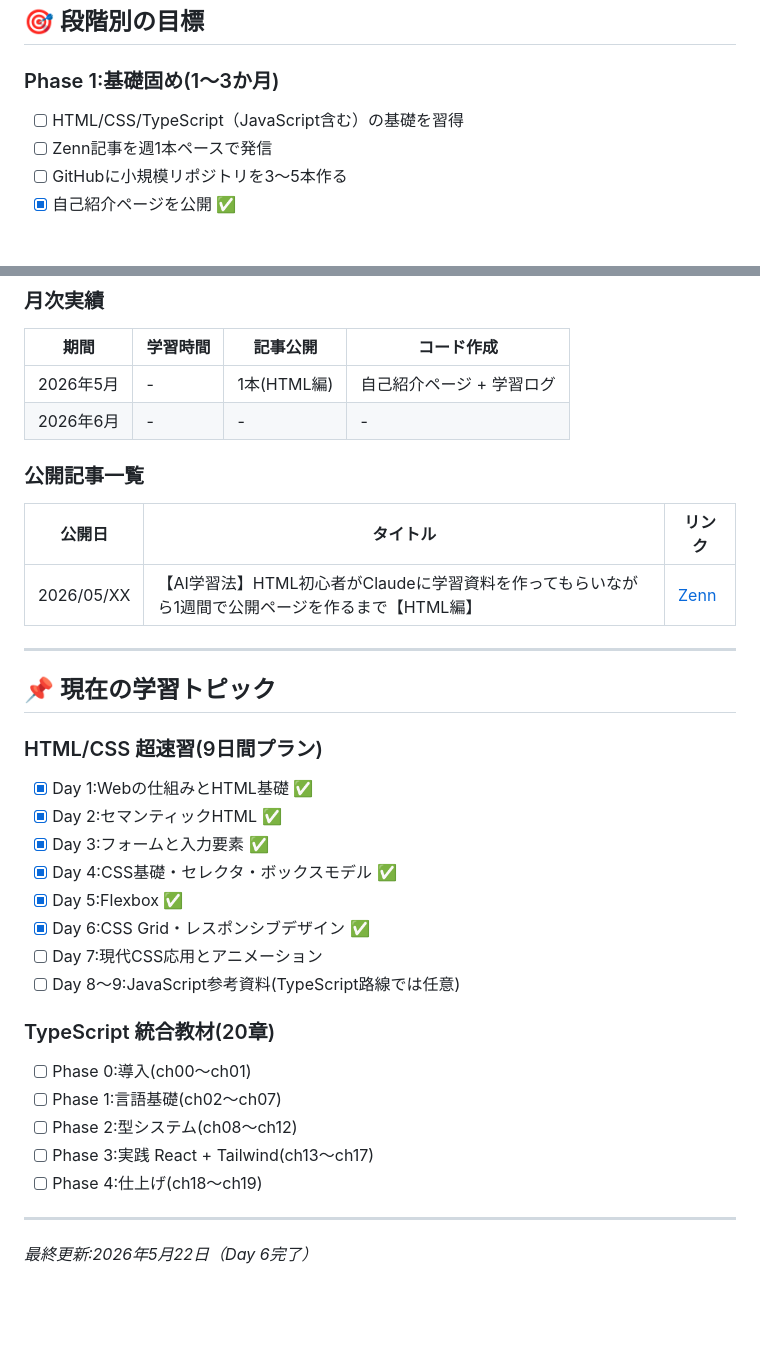
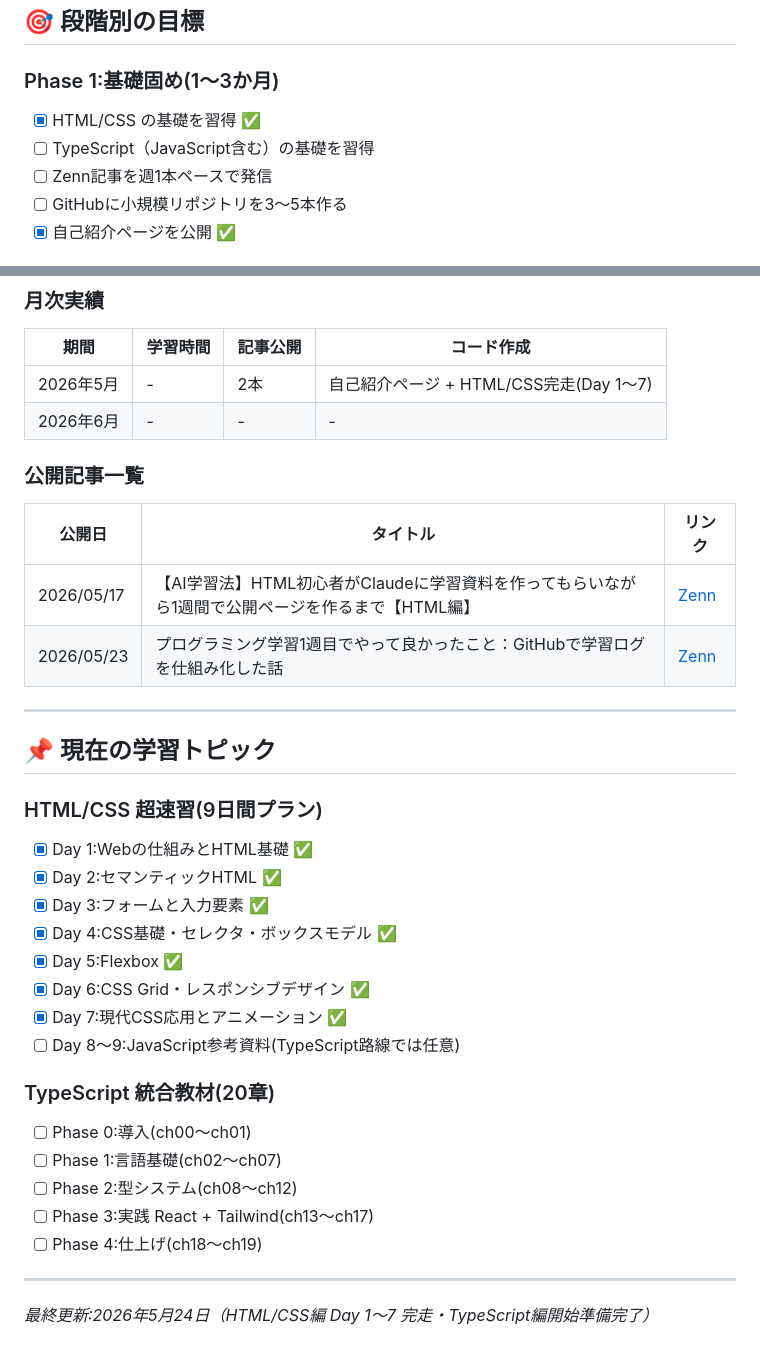
Before and after one commit to qwerrin/nana-learning-log, a Markdown page: README.md, 2 parts joined by grey strips. GitHub-like rendering; blank space fills up the shorter version.

Commit message:
docs: update README for HTML/CSS completion and Day 7

```diff
--- a/README.md
+++ b/README.md
@@ -42,7 +42,8 @@ nana-learning-log/
 ## 🎯 段階別の目標
 
 ### Phase 1:基礎固め(1〜3か月)
-- [ ] HTML/CSS/TypeScript（JavaScript含む）の基礎を習得
+- [x] HTML/CSS の基礎を習得 ✅
+- [ ] TypeScript（JavaScript含む）の基礎を習得
 - [ ] Zenn記事を週1本ペースで発信
 - [ ] GitHubに小規模リポジトリを3〜5本作る
 - [x] 自己紹介ページを公開 ✅
@@ -70,14 +71,15 @@ nana-learning-log/
 
 | 期間 | 学習時間 | 記事公開 | コード作成 |
 |---|---|---|---|
-| 2026年5月 | - | 1本(HTML編) | 自己紹介ページ + 学習ログ |
+| 2026年5月 | - | 2本 | 自己紹介ページ + HTML/CSS完走(Day 1〜7) |
 | 2026年6月 | - | - | - |
 
 ### 公開記事一覧
 
 | 公開日 | タイトル | リンク |
 |---|---|---|
-| 2026/05/XX | 【AI学習法】HTML初心者がClaudeに学習資料を作ってもらいながら1週間で公開ページを作るまで【HTML編】 | [Zenn](https://zenn.dev/nanairoha/articles/74a41b832c028d) |
+| 2026/05/17 | 【AI学習法】HTML初心者がClaudeに学習資料を作ってもらいながら1週間で公開ページを作るまで【HTML編】 | [Zenn](https://zenn.dev/nanairoha/articles/74a41b832c028d) |
+| 2026/05/23 | プログラミング学習1週目でやって良かったこと：GitHubで学習ログを仕組み化した話 | [Zenn](https://zenn.dev/nanairoha/articles/7124ed264cfedd) |
 
 ---
 
@@ -91,7 +93,7 @@ nana-learning-log/
 - [x] Day 4:CSS基礎・セレクタ・ボックスモデル ✅
 - [x] Day 5:Flexbox ✅
 - [x] Day 6:CSS Grid・レスポンシブデザイン ✅
-- [ ] Day 7:現代CSS応用とアニメーション
+- [x] Day 7:現代CSS応用とアニメーション ✅
 - [ ] Day 8〜9:JavaScript参考資料(TypeScript路線では任意)
 
 ### TypeScript 統合教材(20章)
@@ -104,4 +106,4 @@ nana-learning-log/
 
 ---
 
-*最終更新:2026年5月22日（Day 6完了）*
+*最終更新:2026年5月24日（HTML/CSS編 Day 1〜7 完走・TypeScript編開始準備完了）*
```
